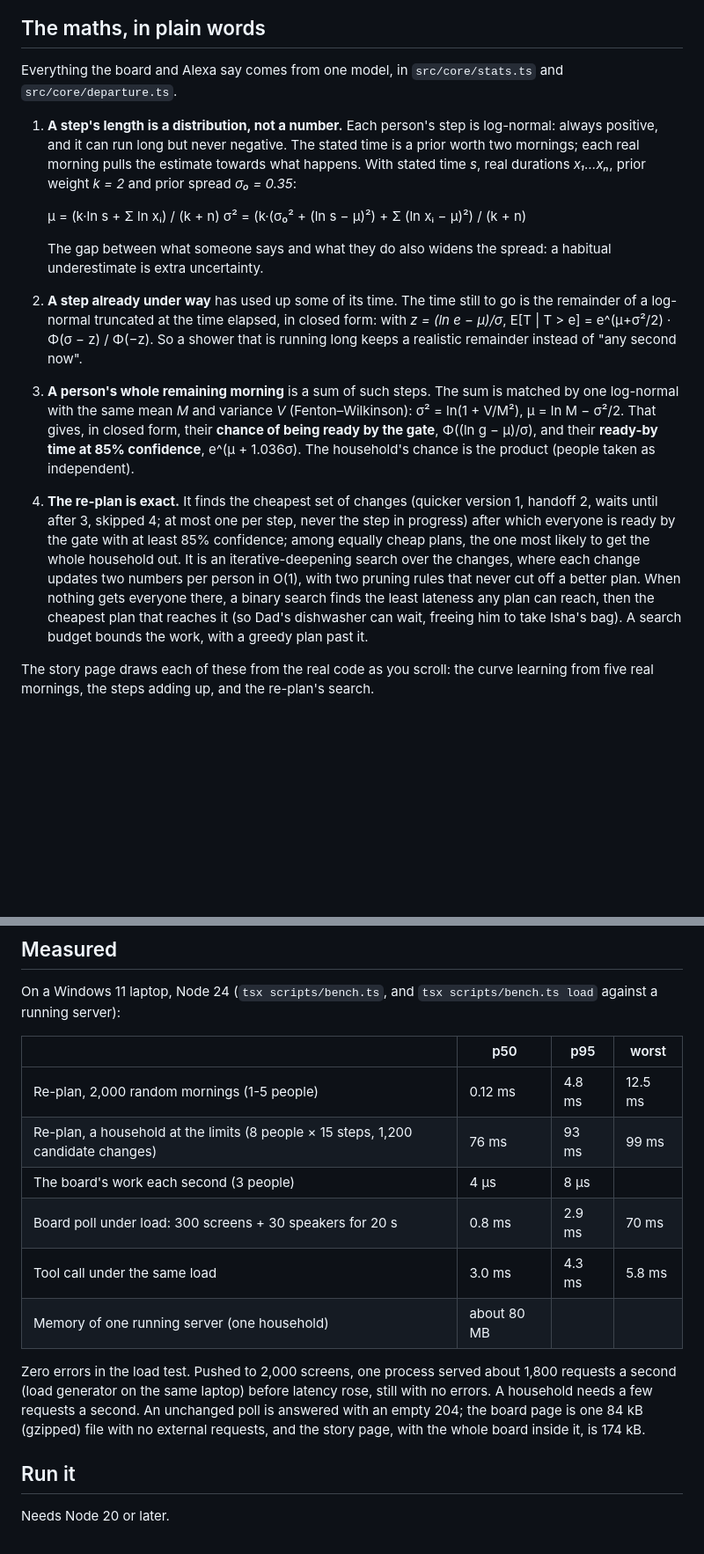
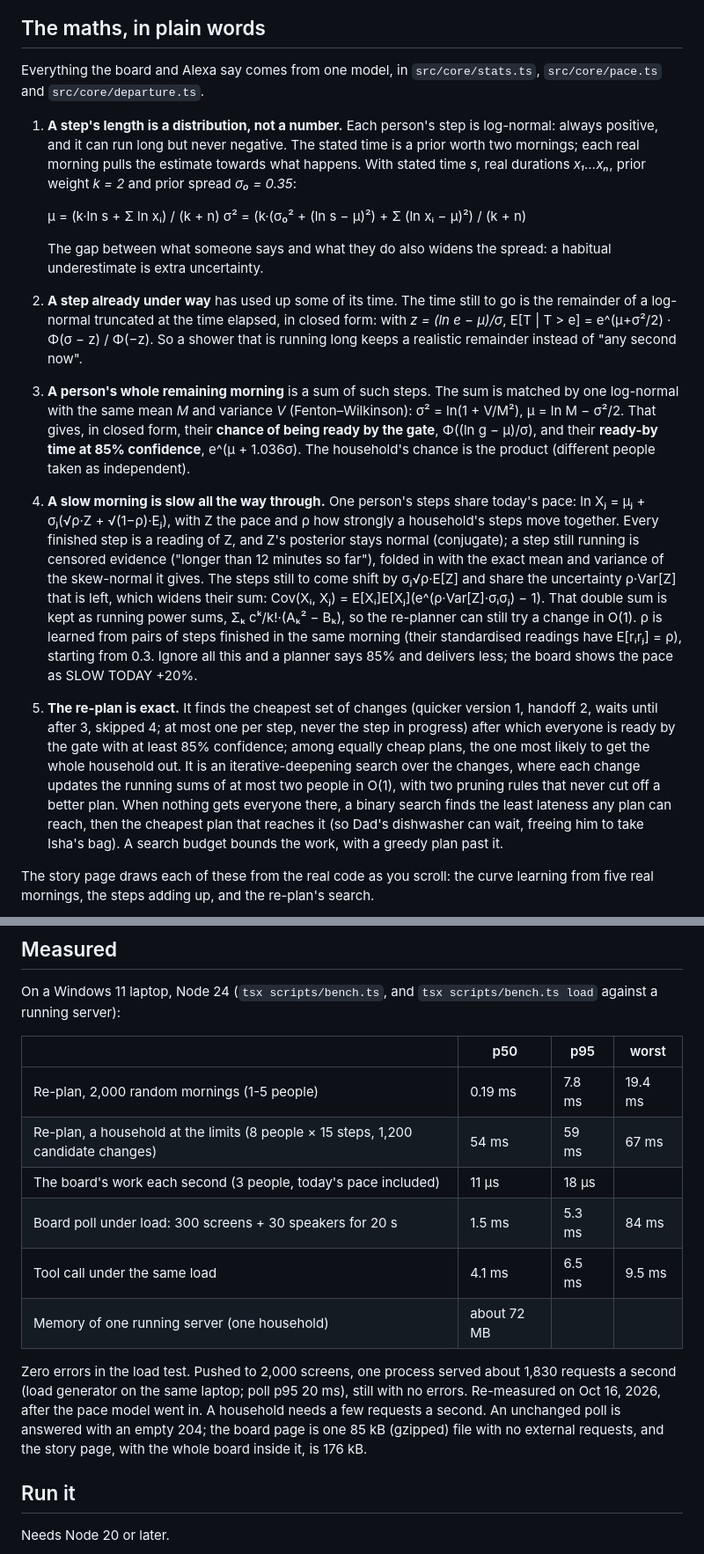
Before and after one commit to nika619/Doorbound, a Markdown page: README.md, 2 parts joined by grey strips. Shown at 88% size. Rendered like a GitHub page; blank space fills up the shorter version.

Commit message:
docs: the pace model, its calibration, and re-measured numbers
Adds the shared-pace maths, the calibration result (84.9% when it says
80-90%; error 0.39% against 2.44% for independent steps), honest limits, and
re-runs every benchmark and the 300- and 2,000-screen load tests.

```diff
--- a/README.md
+++ b/README.md
@@ -35,7 +35,7 @@ The usual tools are a timer per task or a checklist per person. Neither knows th
 
 ## The maths, in plain words
 
-Everything the board and Alexa say comes from one model, in `src/core/stats.ts` and `src/core/departure.ts`.
+Everything the board and Alexa say comes from one model, in `src/core/stats.ts`, `src/core/pace.ts` and `src/core/departure.ts`.
 
 1. **A step's length is a distribution, not a number.** Each person's step is log-normal: always positive, and it can run long but never negative. The stated time is a prior worth two mornings; each real morning pulls the estimate towards what happens. With stated time *s*, real durations *x₁…xₙ*, prior weight *k = 2* and prior spread *σ₀ = 0.35*:
 
@@ -45,9 +45,11 @@ Everything the board and Alexa say comes from one model, in `src/core/stats.ts`
 
 2. **A step already under way** has used up some of its time. The time still to go is the remainder of a log-normal truncated at the time elapsed, in closed form: with *z = (ln e − μ)/σ*, E[T | T > e] = e^(μ+σ²/2) · Φ(σ − z) / Φ(−z). So a shower that is running long keeps a realistic remainder instead of "any second now".
 
-3. **A person's whole remaining morning** is a sum of such steps. The sum is matched by one log-normal with the same mean *M* and variance *V* (Fenton–Wilkinson): σ² = ln(1 + V/M²), μ = ln M − σ²/2. That gives, in closed form, their **chance of being ready by the gate**, Φ((ln g − μ)/σ), and their **ready-by time at 85% confidence**, e^(μ + 1.036σ). The household's chance is the product (people taken as independent).
+3. **A person's whole remaining morning** is a sum of such steps. The sum is matched by one log-normal with the same mean *M* and variance *V* (Fenton–Wilkinson): σ² = ln(1 + V/M²), μ = ln M − σ²/2. That gives, in closed form, their **chance of being ready by the gate**, Φ((ln g − μ)/σ), and their **ready-by time at 85% confidence**, e^(μ + 1.036σ). The household's chance is the product (different people taken as independent).
 
-4. **The re-plan is exact.** It finds the cheapest set of changes (quicker version 1, handoff 2, waits until after 3, skipped 4; at most one per step, never the step in progress) after which everyone is ready by the gate with at least 85% confidence; among equally cheap plans, the one most likely to get the whole household out. It is an iterative-deepening search over the changes, where each change updates two numbers per person in O(1), with two pruning rules that never cut off a better plan. When nothing gets everyone there, a binary search finds the least lateness any plan can reach, then the cheapest plan that reaches it (so Dad's dishwasher can wait, freeing him to take Isha's bag). A search budget bounds the work, with a greedy plan past it.
+4. **A slow morning is slow all the way through.** One person's steps share today's pace: ln Xⱼ = μⱼ + σⱼ(√ρ·Z + √(1−ρ)·Eⱼ), with Z the pace and ρ how strongly a household's steps move together. Every finished step is a reading of Z, and Z's posterior stays normal (conjugate); a step still running is censored evidence ("longer than 12 minutes so far"), folded in with the exact mean and variance of the skew-normal it gives. The steps still to come shift by σⱼ√ρ·E[Z] and share the uncertainty ρ·Var[Z] that is left, which widens their sum: Cov(Xᵢ, Xⱼ) = E[Xᵢ]E[Xⱼ](e^(ρ·Var[Z]·σᵢσⱼ) − 1). That double sum is kept as running power sums, Σₖ cᵏ/k!·(Aₖ² − Bₖ), so the re-planner can still try a change in O(1). ρ is learned from pairs of steps finished in the same morning (their standardised readings have E[rᵢrⱼ] = ρ), starting from 0.3. Ignore all this and a planner says 85% and delivers less; the board shows the pace as SLOW TODAY +20%.
+
+5. **The re-plan is exact.** It finds the cheapest set of changes (quicker version 1, handoff 2, waits until after 3, skipped 4; at most one per step, never the step in progress) after which everyone is ready by the gate with at least 85% confidence; among equally cheap plans, the one most likely to get the whole household out. It is an iterative-deepening search over the changes, where each change updates the running sums of at most two people in O(1), with two pruning rules that never cut off a better plan. When nothing gets everyone there, a binary search finds the least lateness any plan can reach, then the cheapest plan that reaches it (so Dad's dishwasher can wait, freeing him to take Isha's bag). A search budget bounds the work, with a greedy plan past it.
 
 The story page draws each of these from the real code as you scroll: the curve learning from five real mornings, the steps adding up, and the re-plan's search.
 
@@ -69,14 +73,14 @@ On a Windows 11 laptop, Node 24 (`tsx scripts/bench.ts`, and `tsx scripts/bench.
 
 | | p50 | p95 | worst |
 |---|---|---|---|
-| Re-plan, 2,000 random mornings (1-5 people) | 0.12 ms | 4.8 ms | 12.5 ms |
-| Re-plan, a household at the limits (8 people × 15 steps, 1,200 candidate changes) | 76 ms | 93 ms | 99 ms |
-| The board's work each second (3 people) | 4 µs | 8 µs | |
-| Board poll under load: 300 screens + 30 speakers for 20 s | 0.8 ms | 2.9 ms | 70 ms |
-| Tool call under the same load | 3.0 ms | 4.3 ms | 5.8 ms |
-| Memory of one running server (one household) | about 80 MB | | |
+| Re-plan, 2,000 random mornings (1-5 people) | 0.19 ms | 7.8 ms | 19.4 ms |
+| Re-plan, a household at the limits (8 people × 15 steps, 1,200 candidate changes) | 54 ms | 59 ms | 67 ms |
+| The board's work each second (3 people, today's pace included) | 11 µs | 18 µs | |
+| Board poll under load: 300 screens + 30 speakers for 20 s | 1.5 ms | 5.3 ms | 84 ms |
+| Tool call under the same load | 4.1 ms | 6.5 ms | 9.5 ms |
+| Memory of one running server (one household) | about 72 MB | | |
 
-Zero errors in the load test. Pushed to 2,000 screens, one process served about 1,800 requests a second (load generator on the same laptop) before latency rose, still with no errors. A household needs a few requests a second. An unchanged poll is answered with an empty 204; the board page is one 84 kB (gzipped) file with no external requests, and the story page, with the whole board inside it, is 174 kB.
+Zero errors in the load test. Pushed to 2,000 screens, one process served about 1,830 requests a second (load generator on the same laptop; poll p95 20 ms), still with no errors. Re-measured on Oct 16, 2026, after the pace model went in. A household needs a few requests a second. An unchanged poll is answered with an empty 204; the board page is one 85 kB (gzipped) file with no external requests, and the story page, with the whole board inside it, is 176 kB.
 
 ## Run it
 
```
Also changed, not shown: other parts of README.md (+8 -5 lines).
